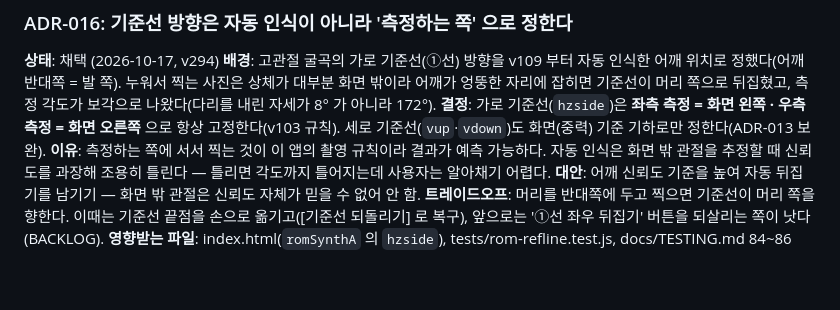
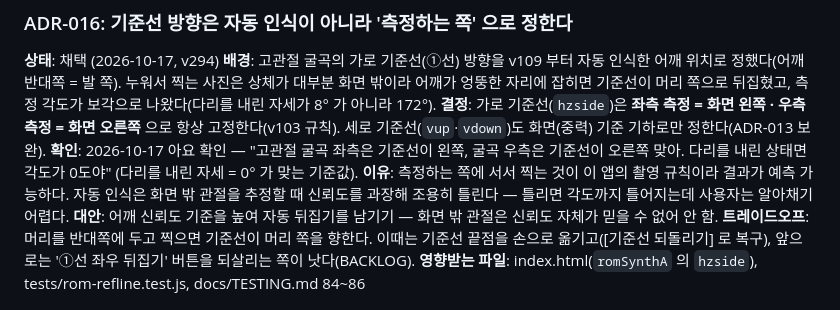
Before and after one commit to ayoajeyo/posture-check, a Markdown page: docs/ADR.md, the part around the change. GitHub-like rendering; blank space fills up the shorter version.

Commit message:
docs: ADR-016 에 기준선 방향 규칙을 아요가 확인한 사실 기록
Co-Authored-By: Claude Opus 5 <noreply@anthropic.com>
Claude-Session: https://claude.ai/code/session_01PyFQzXUK3gVAPtCoid5yqG

```diff
--- a/docs/ADR.md
+++ b/docs/ADR.md
@@ -178,6 +178,7 @@
 **상태**: 채택 (2026-10-17, v294)
 **배경**: 고관절 굴곡의 가로 기준선(①선) 방향을 v109 부터 자동 인식한 어깨 위치로 정했다(어깨 반대쪽 = 발 쪽). 누워서 찍는 사진은 상체가 대부분 화면 밖이라 어깨가 엉뚱한 자리에 잡히면 기준선이 머리 쪽으로 뒤집혔고, 측정 각도가 보각으로 나왔다(다리를 내린 자세가 8° 가 아니라 172°).
 **결정**: 가로 기준선(`hzside`)은 **좌측 측정 = 화면 왼쪽 · 우측 측정 = 화면 오른쪽** 으로 항상 고정한다(v103 규칙). 세로 기준선(`vup`·`vdown`)도 화면(중력) 기준 기하로만 정한다(ADR-013 보완).
+**확인**: 2026-10-17 아요 확인 — "고관절 굴곡 좌측은 기준선이 왼쪽, 굴곡 우측은 기준선이 오른쪽 맞아. 다리를 내린 상태면 각도가 0도야" (다리를 내린 자세 = 0° 가 맞는 기준값).
 **이유**: 측정하는 쪽에 서서 찍는 것이 이 앱의 촬영 규칙이라 결과가 예측 가능하다. 자동 인식은 화면 밖 관절을 추정할 때 신뢰도를 과장해 조용히 틀린다 — 틀리면 각도까지 틀어지는데 사용자는 알아채기 어렵다.
 **대안**: 어깨 신뢰도 기준을 높여 자동 뒤집기를 남기기 — 화면 밖 관절은 신뢰도 자체가 믿을 수 없어 안 함.
 **트레이드오프**: 머리를 반대쪽에 두고 찍으면 기준선이 머리 쪽을 향한다. 이때는 기준선 끝점을 손으로 옮기고([기준선 되돌리기] 로 복구), 앞으로는 '①선 좌우 뒤집기' 버튼을 되살리는 쪽이 낫다(BACKLOG).
```
